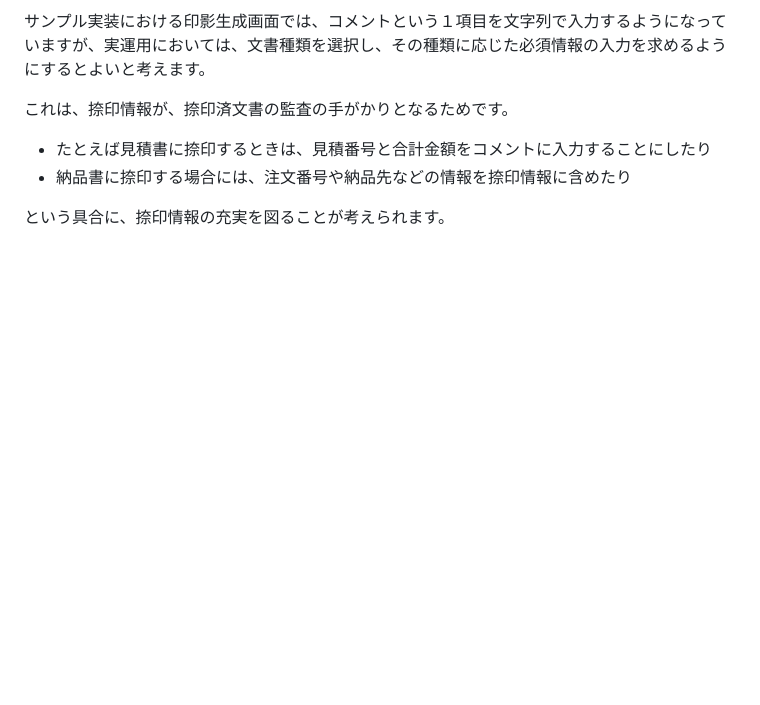
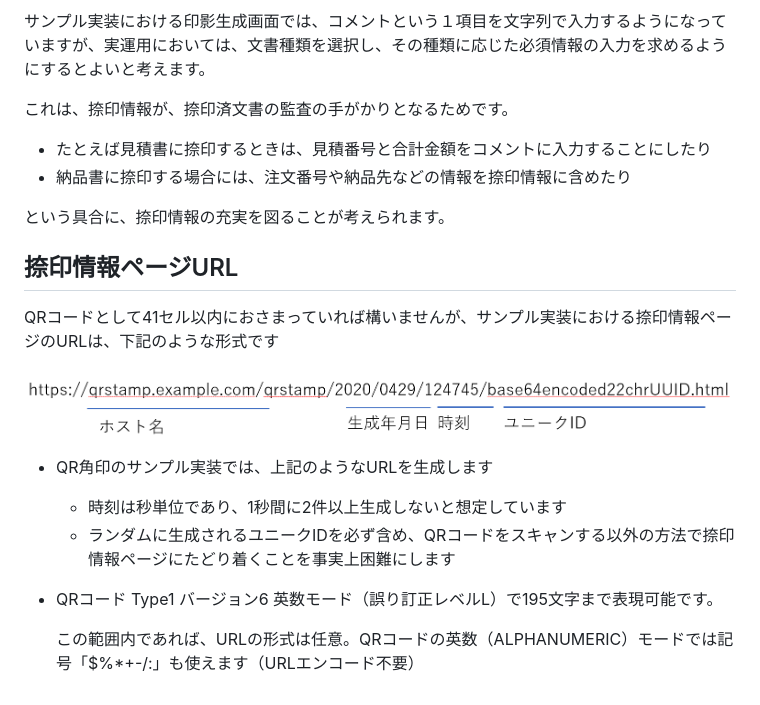
Before and after one commit to kunikazuokada/qrstamp, a Markdown page: docs/10_QR_STAMP_STANDARDS.md, the part around the change. Drawn GitHub-style; pictures changed too: docs/assets/10_QR_STAMP_STANDARDS/image-20200417020827160.png (added); blank space fills up the shorter version.

```diff
--- a/docs/10_QR_STAMP_STANDARDS.md
+++ b/docs/10_QR_STAMP_STANDARDS.md
@@ -129,3 +129,20 @@ QR角印システムは、印影を生成すると同時に、捺印情報ペー
 - 納品書に捺印する場合には、注文番号や納品先などの情報を捺印情報に含めたり
 
 という具合に、捺印情報の充実を図ることが考えられます。
+
+
+
+## 捺印情報ページURL
+
+QRコードとして41セル以内におさまっていれば構いませんが、サンプル実装における捺印情報ページのURLは、下記のような形式です
+
+![image-20200417020827160](assets/10_QR_STAMP_STANDARDS/image-20200417020827160.png)
+
+- QR角印のサンプル実装では、上記のようなURLを生成します
+
+  - 時刻は秒単位であり、1秒間に2件以上生成しないと想定しています
+  - ランダムに生成されるユニークIDを必ず含め、QRコードをスキャンする以外の方法で捺印情報ページにたどり着くことを事実上困難にします
+
+- QRコード Type1 バージョン6 英数モード（誤り訂正レベルL）で195文字まで表現可能です。
+
+  この範囲内であれば、URLの形式は任意。QRコードの英数（ALPHANUMERIC）モードでは記号「$%*+-/:」も使えます（URLエンコード不要）
```
Also changed, not shown: docs/00_MOTIVATION.md (+3 -1 lines), docs/20_HOW_TO_DEPLOY.md (+20 -0 lines).
